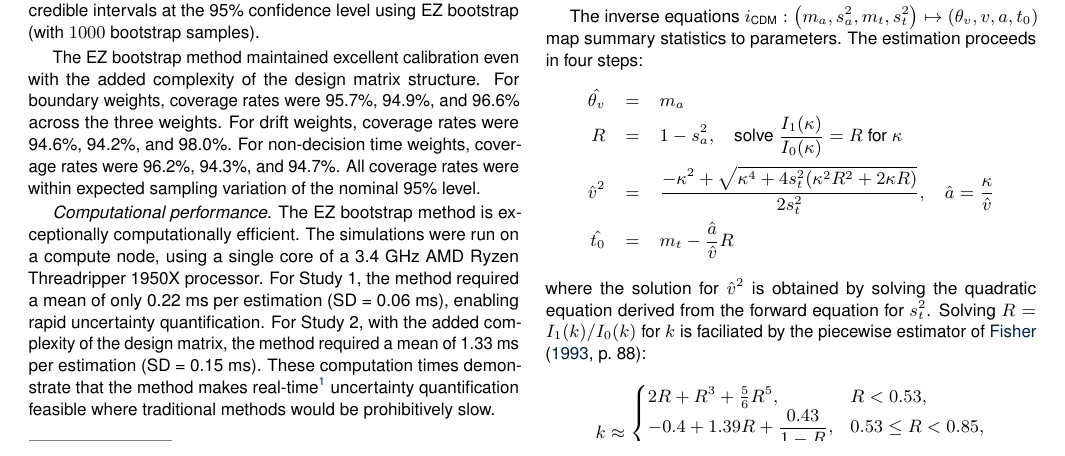
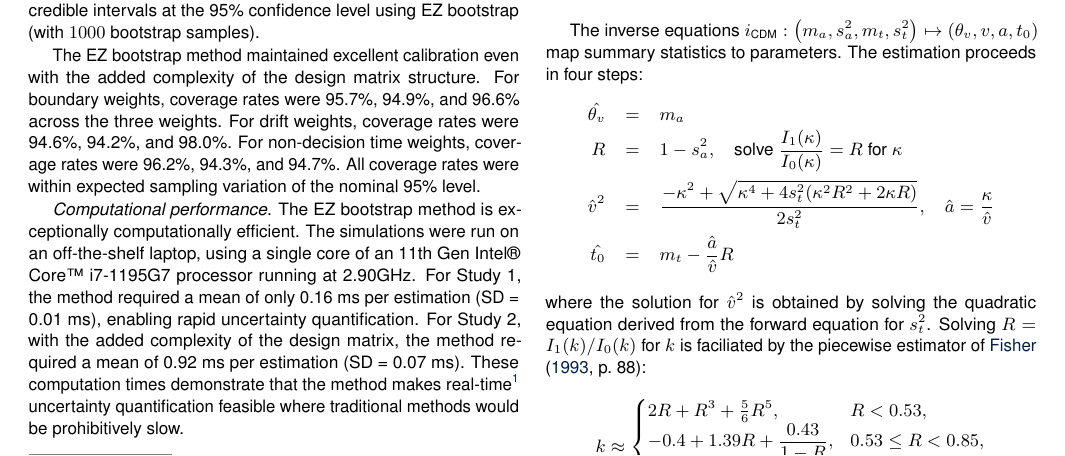
Before and after one commit to joachimvandekerckhove/ez-bootstrap, a LaTeX paper (tex/main.tex): part of page 4 of 7, cut so that both start at the same text. Compiled offline with pdfLaTeX.

Commit message:
Text update

```diff
--- a/tex/main.tex
+++ b/tex/main.tex
@@ -256,7 +256,7 @@ Each condition had $n = 100$ trials. We conducted 10,000 simulation repetitions,
 The EZ bootstrap method maintained excellent calibration even with the added complexity of the design matrix structure. For boundary weights, coverage rates were 95.7\%, 94.9\%, and 96.6\% across the three weights. For drift weights, coverage rates were 94.6\%, 94.2\%, and 98.0\%. For non-decision time weights, coverage rates were 96.2\%, 94.3\%, and 94.7\%. All coverage rates were within expected sampling variation of the nominal 95\% level.
 
 \subsubsection{Computational performance}
-The EZ bootstrap method is exceptionally computationally efficient. The simulations were run on a compute node, using a single core of a 3.4 GHz AMD Ryzen Threadripper 1950X processor.  For Study~1, the method required a mean of only 0.22~ms per estimation (SD = 0.06~ms), enabling rapid uncertainty quantification. For Study~2, with the added complexity of the design matrix, the method required a mean of 1.33~ms per estimation (SD = 0.15~ms). These computation times demonstrate that the method makes real-time\footnote{We have a strict definition of ``real-time'' as less than the duration of one frame in a typical experimental setup -- usually at most 1/120th of a second or 8.33~ms.} uncertainty quantification feasible where traditional methods would be prohibitively slow.
+The EZ bootstrap method is exceptionally computationally efficient. The simulations were run on an off-the-shelf laptop, using a single core of an 11th Gen Intel\textregistered{} Core\texttrademark{} i7-1195G7 processor running at 2.90GHz.  For Study~1, the method required a mean of only 0.16~ms per estimation (SD = 0.01~ms), enabling rapid uncertainty quantification. For Study~2, with the added complexity of the design matrix, the method required a mean of 0.92~ms per estimation (SD = 0.07~ms). These computation times demonstrate that the method makes real-time\footnote{We have a strict definition of ``real-time'' as less than the duration of one frame in a typical experimental setup -- usually at most 1/120th of a second or 8.33~ms.} uncertainty quantification feasible where traditional methods would be prohibitively slow.
 
 
 \section{Application to the circular diffusion model}
```
Also changed, not shown: tex/pdf/draft.pdf, tex/pdf/pretty.pdf, tex/main.tex (3 more changed lines).
